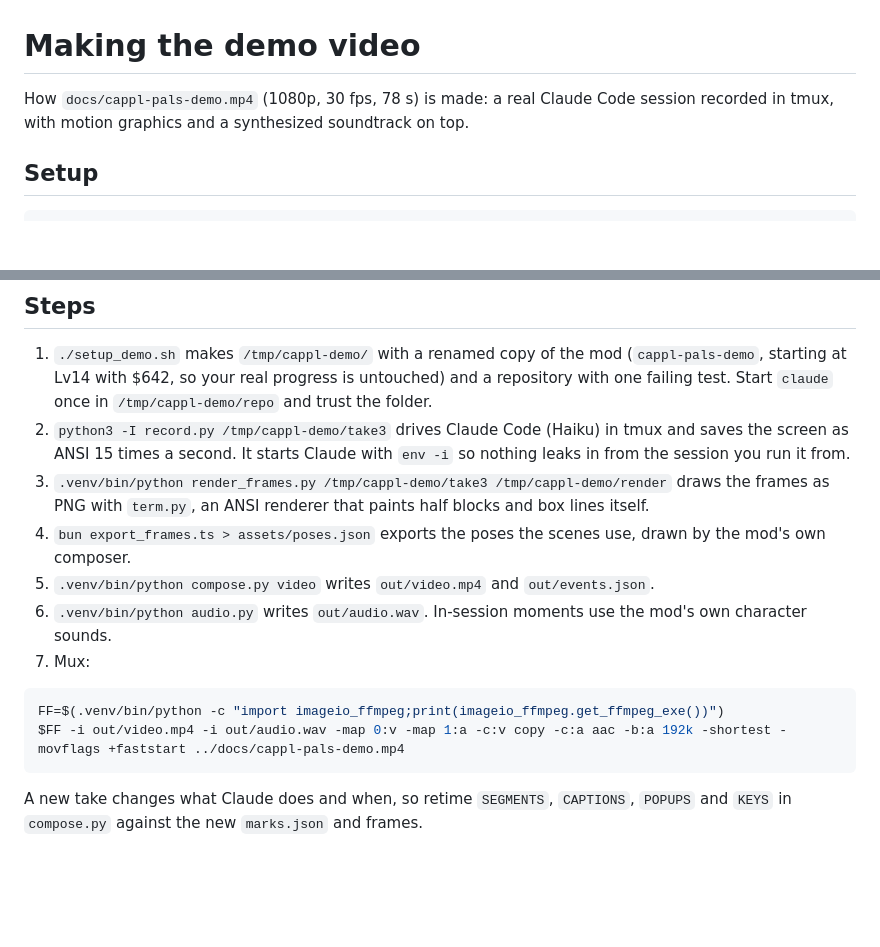
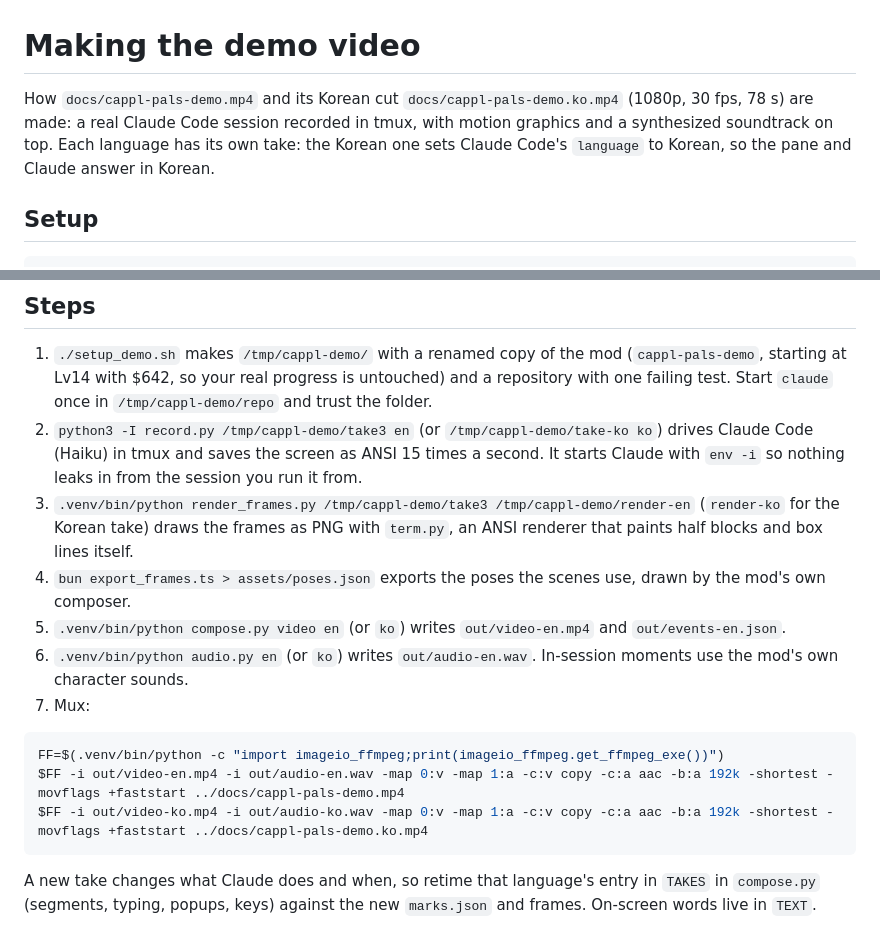
Before and after one commit to develinu/cappl-pals, a Markdown page: demo/README.md, 2 parts joined by grey strips. Rendered like a GitHub page; blank space fills up the shorter version.

````diff
--- a/demo/README.md
+++ b/demo/README.md
@@ -1,6 +1,6 @@
 # Making the demo video
 
-How `docs/cappl-pals-demo.mp4` (1080p, 30 fps, 78 s) is made: a real Claude Code session recorded in tmux, with motion graphics and a synthesized soundtrack on top.
+How `docs/cappl-pals-demo.mp4` and its Korean cut `docs/cappl-pals-demo.ko.mp4` (1080p, 30 fps, 78 s) are made: a real Claude Code session recorded in tmux, with motion graphics and a synthesized soundtrack on top. Each language has its own take: the Korean one sets Claude Code's `language` to Korean, so the pane and Claude answer in Korean.
 
 ## Setup
 
@@ -18,16 +18,17 @@ The fonts are not in the repository. Put these in `demo/assets/fonts/` and insta
 ## Steps
 
 1. `./setup_demo.sh` makes `/tmp/cappl-demo/` with a renamed copy of the mod (`cappl-pals-demo`, starting at Lv14 with $642, so your real progress is untouched) and a repository with one failing test. Start `claude` once in `/tmp/cappl-demo/repo` and trust the folder.
-2. `python3 -I record.py /tmp/cappl-demo/take3` drives Claude Code (Haiku) in tmux and saves the screen as ANSI 15 times a second. It starts Claude with `env -i` so nothing leaks in from the session you run it from.
-3. `.venv/bin/python render_frames.py /tmp/cappl-demo/take3 /tmp/cappl-demo/render` draws the frames as PNG with `term.py`, an ANSI renderer that paints half blocks and box lines itself.
+2. `python3 -I record.py /tmp/cappl-demo/take3 en` (or `/tmp/cappl-demo/take-ko ko`) drives Claude Code (Haiku) in tmux and saves the screen as ANSI 15 times a second. It starts Claude with `env -i` so nothing leaks in from the session you run it from.
+3. `.venv/bin/python render_frames.py /tmp/cappl-demo/take3 /tmp/cappl-demo/render-en` (`render-ko` for the Korean take) draws the frames as PNG with `term.py`, an ANSI renderer that paints half blocks and box lines itself.
 4. `bun export_frames.ts > assets/poses.json` exports the poses the scenes use, drawn by the mod's own composer.
-5. `.venv/bin/python compose.py video` writes `out/video.mp4` and `out/events.json`.
-6. `.venv/bin/python audio.py` writes `out/audio.wav`. In-session moments use the mod's own character sounds.
+5. `.venv/bin/python compose.py video en` (or `ko`) writes `out/video-en.mp4` and `out/events-en.json`.
+6. `.venv/bin/python audio.py en` (or `ko`) writes `out/audio-en.wav`. In-session moments use the mod's own character sounds.
 7. Mux:
 
 ```sh
 FF=$(.venv/bin/python -c "import imageio_ffmpeg;print(imageio_ffmpeg.get_ffmpeg_exe())")
-$FF -i out/video.mp4 -i out/audio.wav -map 0:v -map 1:a -c:v copy -c:a aac -b:a 192k -shortest -movflags +faststart ../docs/cappl-pals-demo.mp4
+$FF -i out/video-en.mp4 -i out/audio-en.wav -map 0:v -map 1:a -c:v copy -c:a aac -b:a 192k -shortest -movflags +faststart ../docs/cappl-pals-demo.mp4
+$FF -i out/video-ko.mp4 -i out/audio-ko.wav -map 0:v -map 1:a -c:v copy -c:a aac -b:a 192k -shortest -movflags +faststart ../docs/cappl-pals-demo.ko.mp4
 ```
 
-A new take changes what Claude does and when, so retime `SEGMENTS`, `CAPTIONS`, `POPUPS` and `KEYS` in `compose.py` against the new `marks.json` and frames.
+A new take changes what Claude does and when, so retime that language's entry in `TAKES` in `compose.py` (segments, typing, popups, keys) against the new `marks.json` and frames. On-screen words live in `TEXT`.
````
Also changed, not shown: README.ko.md (+4 -2 lines), README.md (+4 -2 lines), docs/cappl-pals-demo-poster.ko.png (added), docs/cappl-pals-demo-poster.png, 5 other files.
